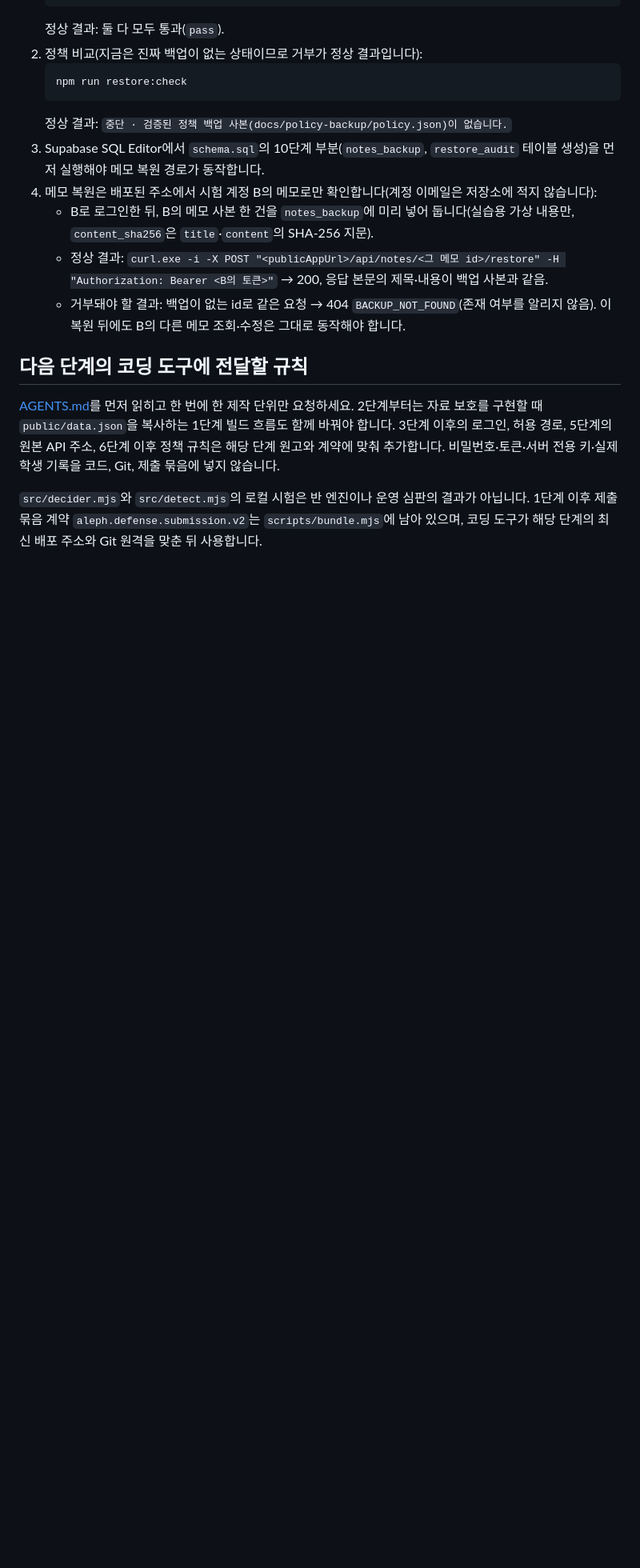
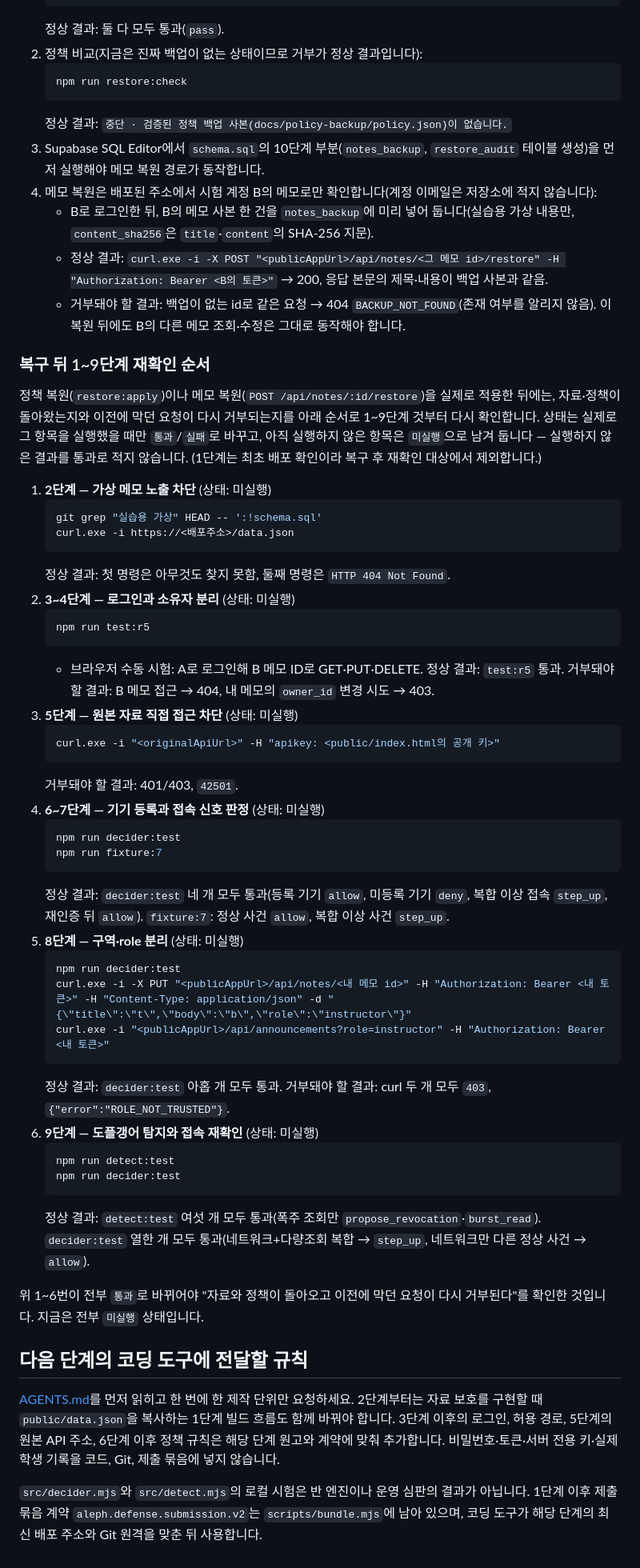
Before and after one commit to JYCHOI02/choi-bujang-secret-vault, a Markdown page: README.md, the part around the change. Shown at 80% size. Drawn GitHub-style; blank space fills up the shorter version.

Commit message:
10단계: 복구 뒤 1~9단계 재확인 순서를 README에 기록
정책·메모 복원 적용 뒤 자료·정책이 돌아왔는지, 이전에 막던 요청이 다시
거부되는지 확인할 순서를 2~9단계 기존 확인 절차 그대로 엮었습니다. 실행
여부는 모두 미실행으로 남겨 두었습니다.

Co-Authored-By: Claude Sonnet 5 <noreply@anthropic.com>

````diff
--- a/README.md
+++ b/README.md
@@ -229,6 +229,49 @@
    - 정상 결과: `curl.exe -i -X POST "<publicAppUrl>/api/notes/<그 메모 id>/restore" -H "Authorization: Bearer <B의 토큰>"` → 200, 응답 본문의 제목·내용이 백업 사본과 같음.
    - 거부돼야 할 결과: 백업이 없는 id로 같은 요청 → 404 `BACKUP_NOT_FOUND`(존재 여부를 알리지 않음). 이 복원 뒤에도 B의 다른 메모 조회·수정은 그대로 동작해야 합니다.
 
+### 복구 뒤 1~9단계 재확인 순서
+
+정책 복원(`restore:apply`)이나 메모 복원(`POST /api/notes/:id/restore`)을 실제로 적용한 뒤에는, 자료·정책이 돌아왔는지와 이전에 막던 요청이 다시 거부되는지를 아래 순서로 1~9단계 것부터 다시 확인합니다. 상태는 실제로 그 항목을 실행했을 때만 `통과`/`실패`로 바꾸고, 아직 실행하지 않은 항목은 `미실행`으로 남겨 둡니다 — 실행하지 않은 결과를 통과로 적지 않습니다. (1단계는 최초 배포 확인이라 복구 후 재확인 대상에서 제외합니다.)
+
+1. **2단계 — 가상 메모 노출 차단** (상태: 미실행)
+   ```powershell
+   git grep "실습용 가상" HEAD -- ':!schema.sql'
+   curl.exe -i https://<배포주소>/data.json
+   ```
+   정상 결과: 첫 명령은 아무것도 찾지 못함, 둘째 명령은 `HTTP 404 Not Found`.
+2. **3~4단계 — 로그인과 소유자 분리** (상태: 미실행)
+   ```bash
+   npm run test:r5
+   ```
+   + 브라우저 수동 시험: A로 로그인해 B 메모 ID로 GET·PUT·DELETE.
+   정상 결과: `test:r5` 통과. 거부돼야 할 결과: B 메모 접근 → 404, 내 메모의 `owner_id` 변경 시도 → 403.
+3. **5단계 — 원본 자료 직접 접근 차단** (상태: 미실행)
+   ```bash
+   curl.exe -i "<originalApiUrl>" -H "apikey: <public/index.html의 공개 키>"
+   ```
+   거부돼야 할 결과: 401/403, `42501`.
+4. **6~7단계 — 기기 등록과 접속 신호 판정** (상태: 미실행)
+   ```bash
+   npm run decider:test
+   npm run fixture:7
+   ```
+   정상 결과: `decider:test` 네 개 모두 통과(등록 기기 `allow`, 미등록 기기 `deny`, 복합 이상 접속 `step_up`, 재인증 뒤 `allow`). `fixture:7`: 정상 사건 `allow`, 복합 이상 사건 `step_up`.
+5. **8단계 — 구역·role 분리** (상태: 미실행)
+   ```bash
+   npm run decider:test
+   curl.exe -i -X PUT "<publicAppUrl>/api/notes/<내 메모 id>" -H "Authorization: Bearer <내 토큰>" -H "Content-Type: application/json" -d "{\"title\":\"t\",\"body\":\"b\",\"role\":\"instructor\"}"
+   curl.exe -i "<publicAppUrl>/api/announcements?role=instructor" -H "Authorization: Bearer <내 토큰>"
+   ```
+   정상 결과: `decider:test` 아홉 개 모두 통과. 거부돼야 할 결과: curl 두 개 모두 `403`, `{"error":"ROLE_NOT_TRUSTED"}`.
+6. **9단계 — 도플갱어 탐지와 접속 재확인** (상태: 미실행)
+   ```bash
+   npm run detect:test
+   npm run decider:test
+   ```
+   정상 결과: `detect:test` 여섯 개 모두 통과(폭주 조회만 `propose_revocation`·`burst_read`). `decider:test` 열한 개 모두 통과(네트워크+다량조회 복합 → `step_up`, 네트워크만 다른 정상 사건 → `allow`).
+
+위 1~6번이 전부 `통과`로 바뀌어야 "자료와 정책이 돌아오고 이전에 막던 요청이 다시 거부된다"를 확인한 것입니다. 지금은 전부 `미실행` 상태입니다.
+
 ## 다음 단계의 코딩 도구에 전달할 규칙
 
 [AGENTS.md](AGENTS.md)를 먼저 읽히고 한 번에 한 제작 단위만 요청하세요. 2단계부터는 자료 보호를 구현할 때 `public/data.json`을 복사하는 1단계 빌드 흐름도 함께 바꿔야 합니다. 3단계 이후의 로그인, 허용 경로, 5단계의 원본 API 주소, 6단계 이후 정책 규칙은 해당 단계 원고와 계약에 맞춰 추가합니다. 비밀번호·토큰·서버 전용 키·실제 학생 기록을 코드, Git, 제출 묶음에 넣지 않습니다.
````
